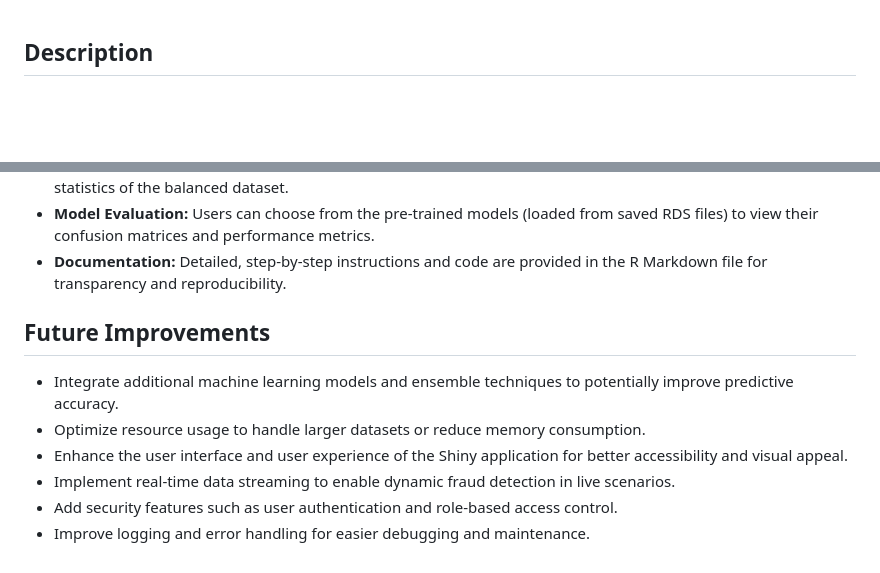
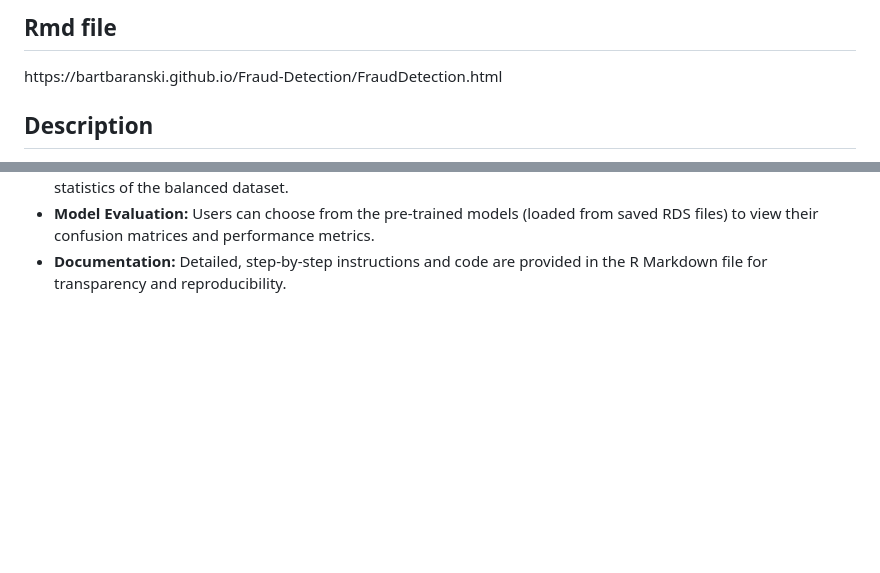
Before and after one commit to bartbaranski/Fraud-Detection, a Markdown page: README.md, 2 parts joined by grey strips. GitHub-like rendering; blank space fills up the shorter version.

```diff
--- a/README.md
+++ b/README.md
@@ -1,3 +1,7 @@
+
+<h2>Rmd file</h2>
+<p>https://bartbaranski.github.io/Fraud-Detection/FraudDetection.html</p>
+
 <h2>Description</h2>
 <p>
   This project focuses on detecting fraudulent transactions using a combination of data preprocessing, oversampling techniques, multiple machine learning models, and an interactive Shiny application for result visualization. The entire process is documented step by step in an R Markdown file, ensuring clarity and reproducibility.
@@ -46,13 +50,3 @@
   <li><strong>Model Evaluation:</strong> Users can choose from the pre-trained models (loaded from saved RDS files) to view their confusion matrices and performance metrics.</li>
   <li><strong>Documentation:</strong> Detailed, step-by-step instructions and code are provided in the R Markdown file for transparency and reproducibility.</li>
 </ul>
-
-<h2>Future Improvements</h2>
-<ul>
-  <li>Integrate additional machine learning models and ensemble techniques to potentially improve predictive accuracy.</li>
-  <li>Optimize resource usage to handle larger datasets or reduce memory consumption.</li>
-  <li>Enhance the user interface and user experience of the Shiny application for better accessibility and visual appeal.</li>
-  <li>Implement real-time data streaming to enable dynamic fraud detection in live scenarios.</li>
-  <li>Add security features such as user authentication and role-based access control.</li>
-  <li>Improve logging and error handling for easier debugging and maintenance.</li>
-</ul>
```
